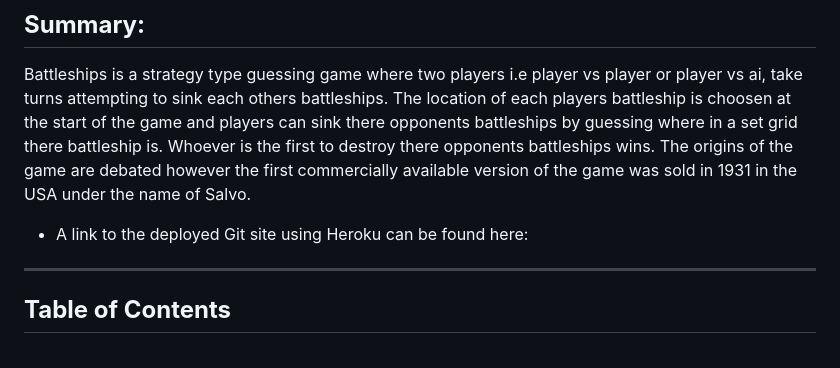
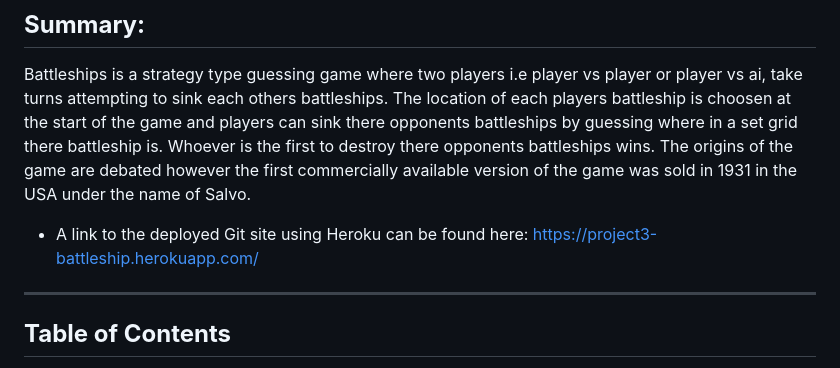
Before and after one commit to CalumRiot/PP3-Battleship, a Markdown page: README.md, the part around the change. Drawn GitHub-style.

Commit message:
add link to heroku deployment

```diff
--- a/README.md
+++ b/README.md
@@ -6,6 +6,7 @@
 Battleships is a strategy type guessing game where two players i.e player vs player or player vs ai, take turns attempting to sink each others battleships. The location of each players battleship is choosen at the start of the game and players can sink there opponents battleships by guessing where in a set grid there battleship is. Whoever is the first to destroy there opponents battleships wins. The origins of the game are debated however the first commercially available version of the game was sold in 1931 in the USA under the name of Salvo.
 
 * A link to the deployed Git site using Heroku can be found here:
+https://project3-battleship.herokuapp.com/
 
 ***
 
```
